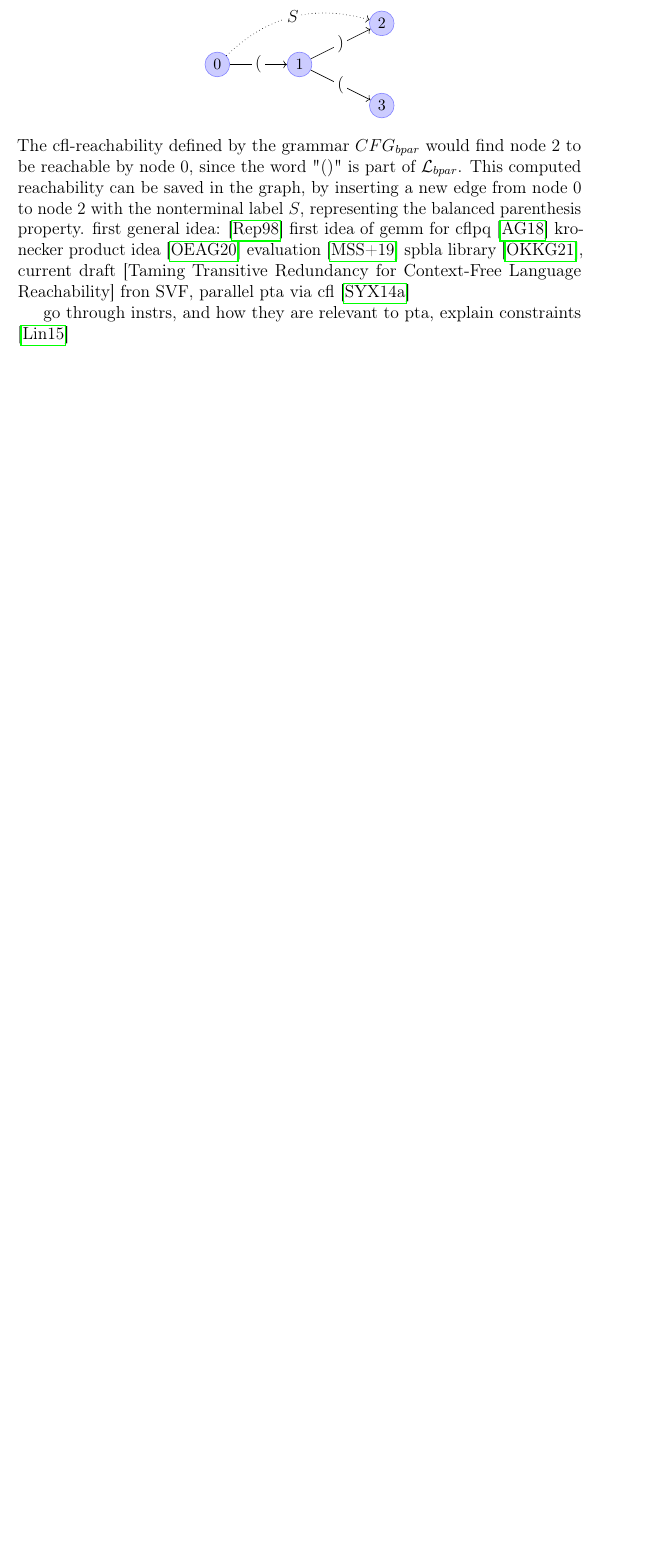
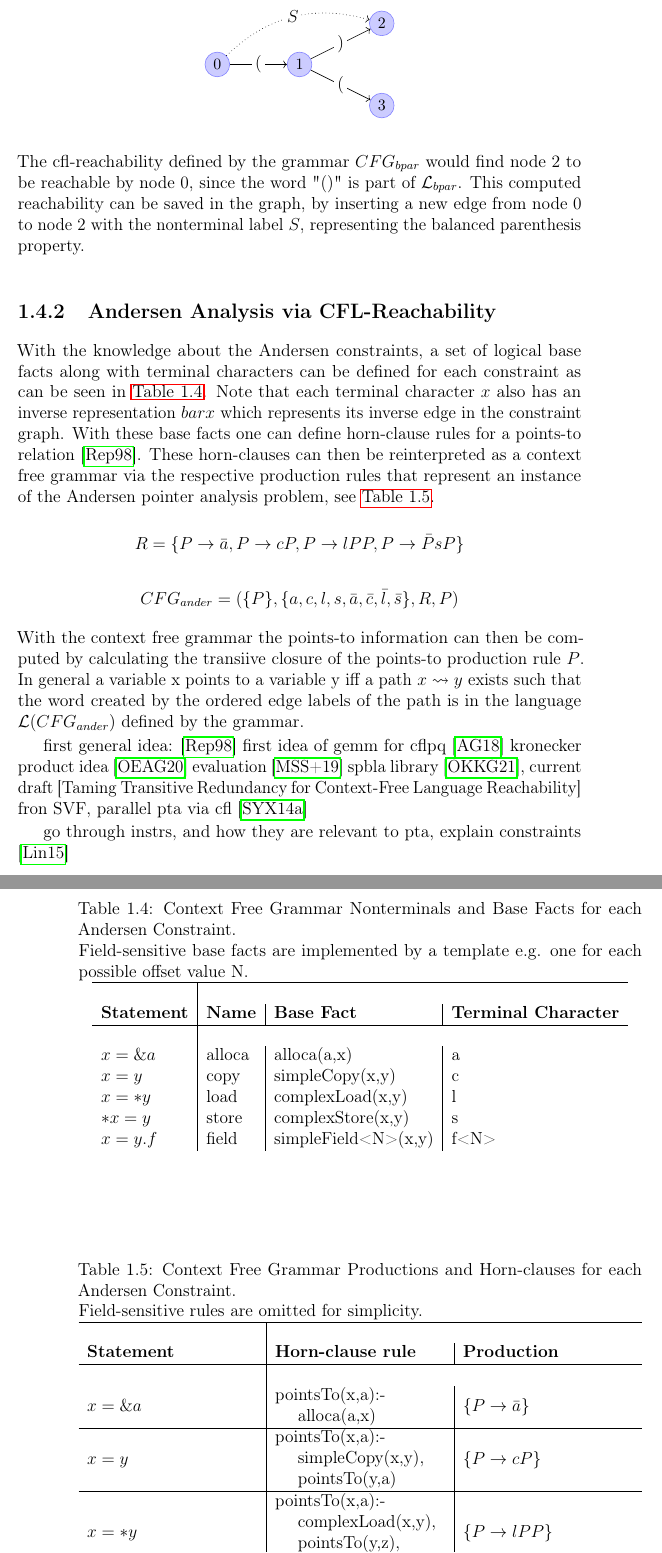
Before and after one commit to lukasboettcher/msc-paper, a LaTeX thesis (main.tex, which reads include/chap1_introduction.tex): part of page 33 of 46 before the commit and two parts of pages 33 and 34 of 48 after it, the two joined at a grey line, cut so that both start at the same text, the shorter picture padded with empty space. Compiled offline with pdfLaTeX.

Commit message:
how does andersen analysis translate into a cfl reach problem

```diff
--- a/include/chap1_introduction.tex
+++ b/include/chap1_introduction.tex
@@ -635,6 +635,44 @@ Given the following graph $G$:
 \end{center}
 The cfl-reachability defined by the grammar $CFG_{bpar}$ would find node 2 to be reachable by node 0, since the word "$()$" is part of $\mathcal{L}_{bpar}$.
 This computed reachability can be saved in the graph, by inserting a new edge from node 0 to node 2 with the nonterminal label $S$, representing the balanced parenthesis property.
+\subsection{Andersen Analysis via CFL-Reachability}
+With the knowledge about the Andersen constraints, a set of logical base facts along with terminal characters can be defined for each constraint as can be seen in \autoref{tab:cfl-ander}. Note that each terminal character $x$ also has an inverse representation $bar{x}$ which represents its inverse edge in the constraint graph.
+With these base facts one can define horn-clause rules for a points-to relation \cite{reps1998program}. These horn-clauses can then be reinterpreted as a context free grammar via the respective production rules that represent an instance of the Andersen pointer analysis problem, see \autoref{tab:cfl-ander2}.
+$$R=\{P\rightarrow \bar{a}, P\rightarrow cP, P\rightarrow lPP, P\rightarrow \bar{P}sP\}$$
+$$CFG_{ander}=(\{P\}, \{a,c,l,s,\bar{a},\bar{c},\bar{l},\bar{s}\}, R, P)$$
+With the context free grammar the points-to information can then be computed by calculating the transiive closure of the points-to production rule $P$. In general a variable x points to a variable y iff a path $x \rightsquigarrow y$ exists such that the word created by the ordered edge labels of the path is in the language $\mathcal{L}(CFG_{ander})$ defined by the grammar.
+\begin{table}
+    \begin{center}
+        \caption{Context Free Grammar Nonterminals and Base Facts for each Andersen Constraint.\\Field-sensitive base facts are implemented by a template e.g. one for each possible offset value N.}
+        \label{tab:cfl-ander}
+        \begin{tabular}{l|l|l|l}
+            \hline                                                                                 \\
+            \textbf{Statement} & \textbf{Name} & \textbf{Base Fact}  & \textbf{Terminal Character} \\
+            \hline                                                                                 \\
+            $x = \&a$          & alloca        & alloca(a,x)         & a                           \\
+            $x = y$            & copy          & simpleCopy(x,y)     & c                           \\
+            $x = *y$           & load          & complexLoad(x,y)    & l                           \\
+            $*x = y$           & store         & complexStore(x,y)   & s                           \\
+            $x = y.f$          & field         & simpleField<N>(x,y) & f<N>                        \\
+        \end{tabular}
+    \end{center}
+\end{table}
+
+\begin{table}
+    \begin{center}
+        \caption{Context Free Grammar Productions and Horn-clauses for each Andersen Constraint.\\Field-sensitive rules are omitted for simplicity.}
+        \label{tab:cfl-ander2}
+        \begin{tabularx}{1\textwidth} {X|X|X}
+            \hline                                                                   \\
+            \textbf{Statement} & \textbf{Horn-clause rule}     & \textbf{Production} \\
+            \hline                                                                   \\
+            $x = \&a$          & \makecell[cl]{pointsTo(x,a):-                       \\\hspace{1em} alloca(a,x)} & $\{P\rightarrow \bar{a}\}$                          \\\hline
+            $x = y$            & \makecell[cl]{pointsTo(x,a):-                       \\\hspace{1em} simpleCopy(x,y),\\\hspace{1em} pointsTo(y,a)} &$\{P\rightarrow cP\}$    \\\hline
+            $x = *y$           & \makecell[cl]{pointsTo(x,a):-                       \\\hspace{1em} complexLoad(x,y),\\\hspace{1em} pointsTo(y,z),\\\hspace{1em} pointsTo(z,a)}    & $\{P\rightarrow lPP\}$                          \\\hline
+            $*x = y$           & \makecell[cl]{pointsTo(a,b):-                       \\\hspace{1em} complexStore(x,y),\\\hspace{1em} pointsTo(x,a),\\\hspace{1em} pointsTo(y,b)}   & $\{P\rightarrow \bar{P}sP\}$                          \\
+        \end{tabularx}
+    \end{center}
+\end{table}
 first general idea: \cite{reps1998program} first idea of gemm for cflpq \cite{azimov2018context} kronecker product idea \cite{orachev2020context} evaluation \cite{mishin2019evaluation} spbla library \cite{orachev2021spbla}, current draft [Taming Transitive Redundancy for Context-Free Language Reachability] fron SVF, parallel pta via cfl \cite{su2014parallel}
 
 go through instrs, and how they are relevant to pta, explain constraints \cite{lin2015alias}
```
